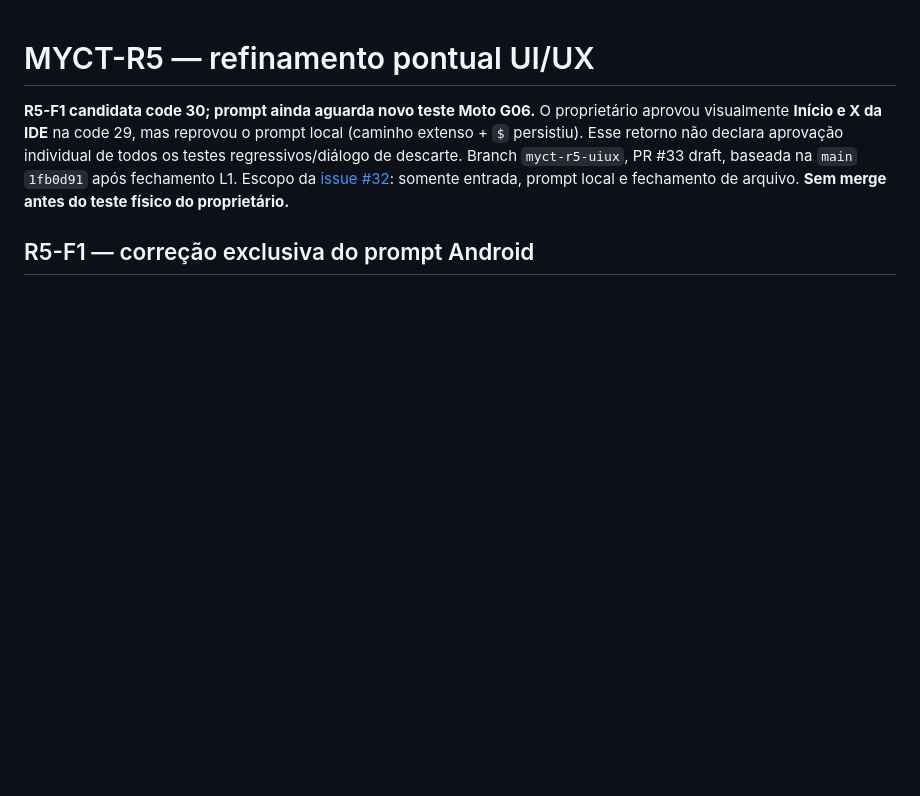
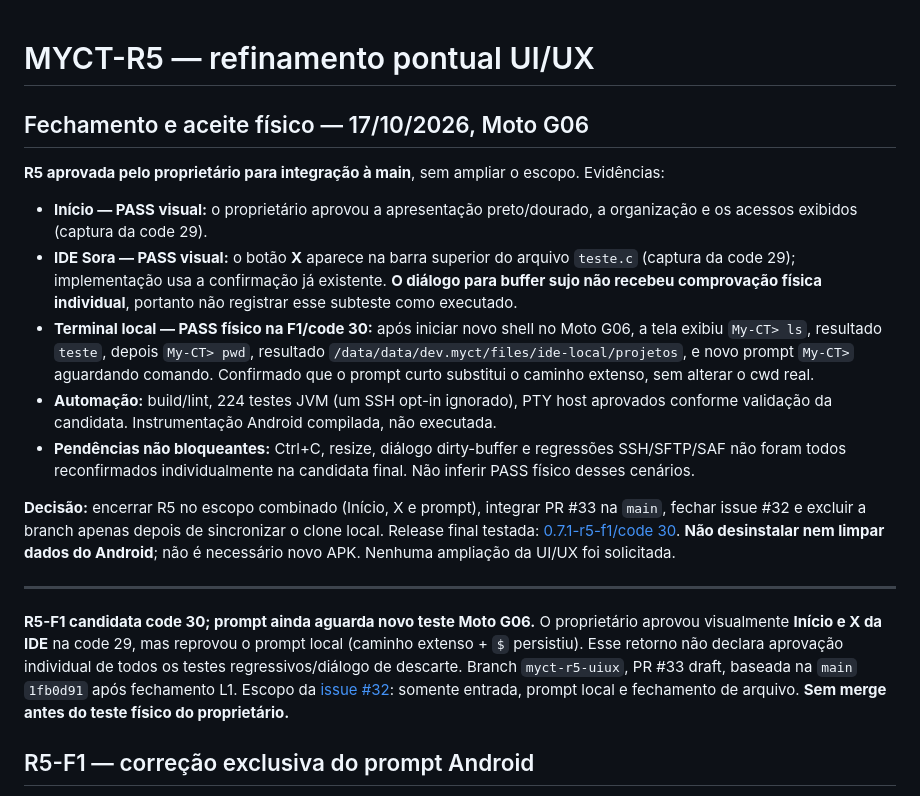
Before and after one commit to Samuel-Francisco-AS/My-CT, a Markdown page: docs/MYCT-R5-RELATORIO.md, the part around the change. Drawn GitHub-style; blank space fills up the shorter version.

Commit message:
docs(R5): registrar aceite fisico Moto G06 e fechamento do refinamento

```diff
--- a/docs/MYCT-R5-RELATORIO.md
+++ b/docs/MYCT-R5-RELATORIO.md
@@ -1,4 +1,17 @@
 # MYCT-R5 — refinamento pontual UI/UX
+
+## Fechamento e aceite físico — 17/10/2026, Moto G06
+
+**R5 aprovada pelo proprietário para integração à main**, sem ampliar o escopo. Evidências:
+- **Início — PASS visual:** o proprietário aprovou a apresentação preto/dourado, a organização e os acessos exibidos (captura da code 29).
+- **IDE Sora — PASS visual:** o botão **X** aparece na barra superior do arquivo `teste.c` (captura da code 29); implementação usa a confirmação já existente. **O diálogo para buffer sujo não recebeu comprovação física individual**, portanto não registrar esse subteste como executado.
+- **Terminal local — PASS físico na F1/code 30:** após iniciar novo shell no Moto G06, a tela exibiu `My-CT> ls`, resultado `teste`, depois `My-CT> pwd`, resultado `/data/data/dev.myct/files/ide-local/projetos`, e novo prompt `My-CT>` aguardando comando. Confirmado que o prompt curto substitui o caminho extenso, sem alterar o cwd real.
+- **Automação:** build/lint, 224 testes JVM (um SSH opt-in ignorado), PTY host aprovados conforme validação da candidata. Instrumentação Android compilada, não executada.
+- **Pendências não bloqueantes:** Ctrl+C, resize, diálogo dirty-buffer e regressões SSH/SFTP/SAF não foram todos reconfirmados individualmente na candidata final. Não inferir PASS físico desses cenários.
+
+**Decisão:** encerrar R5 no escopo combinado (Início, X e prompt), integrar PR #33 na `main`, fechar issue #32 e excluir a branch apenas depois de sincronizar o clone local. Release final testada: [0.7.1-r5-f1/code 30](https://github.com/Samuel-Francisco-AS/My-CT/releases/tag/myct-r5-f1-v0.7.1-rc1). **Não desinstalar nem limpar dados do Android**; não é necessário novo APK. Nenhuma ampliação da UI/UX foi solicitada.
+
+---
 
 **R5-F1 candidata code 30; prompt ainda aguarda novo teste Moto G06.** O
 proprietário aprovou visualmente **Início e X da IDE** na code 29, mas reprovou
```
